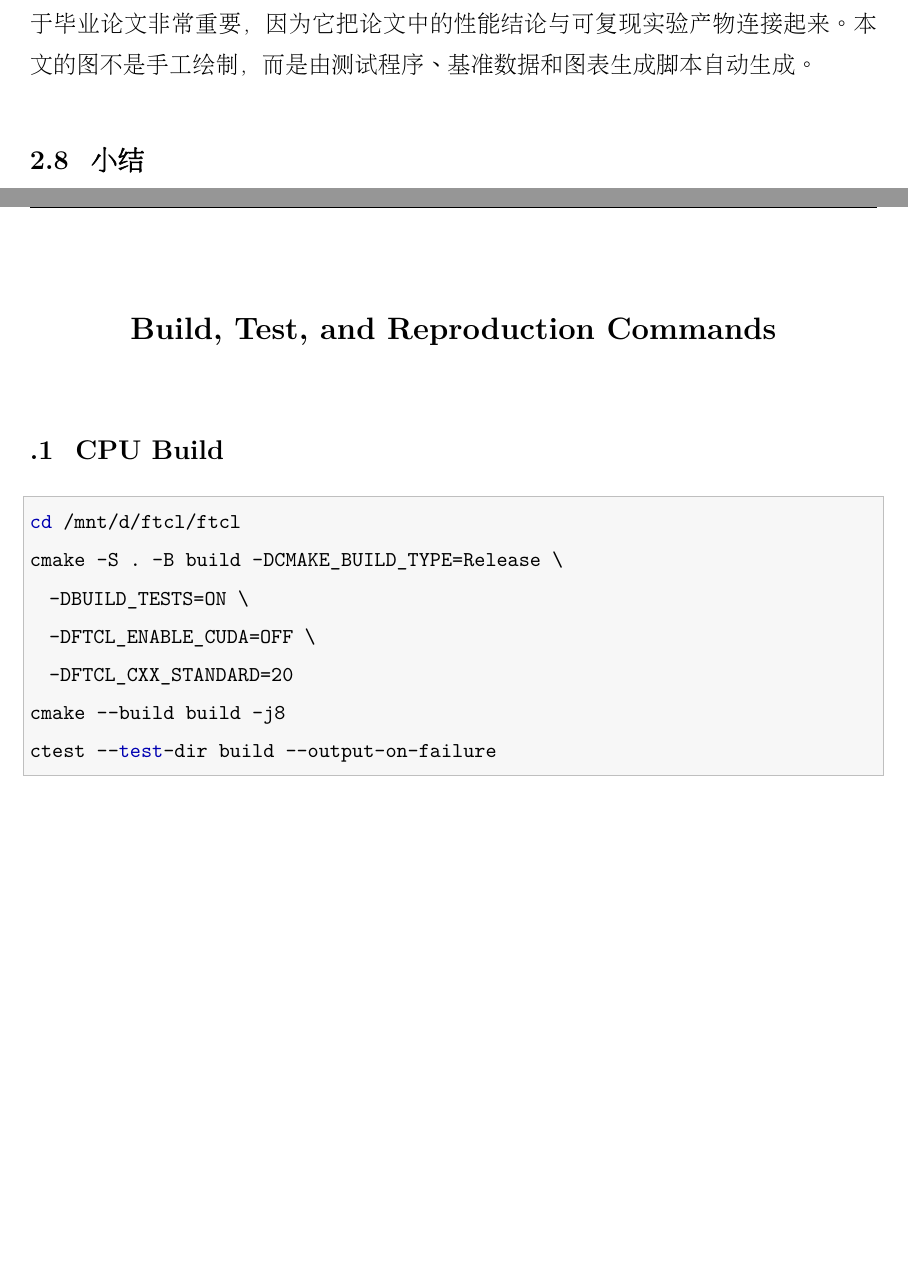
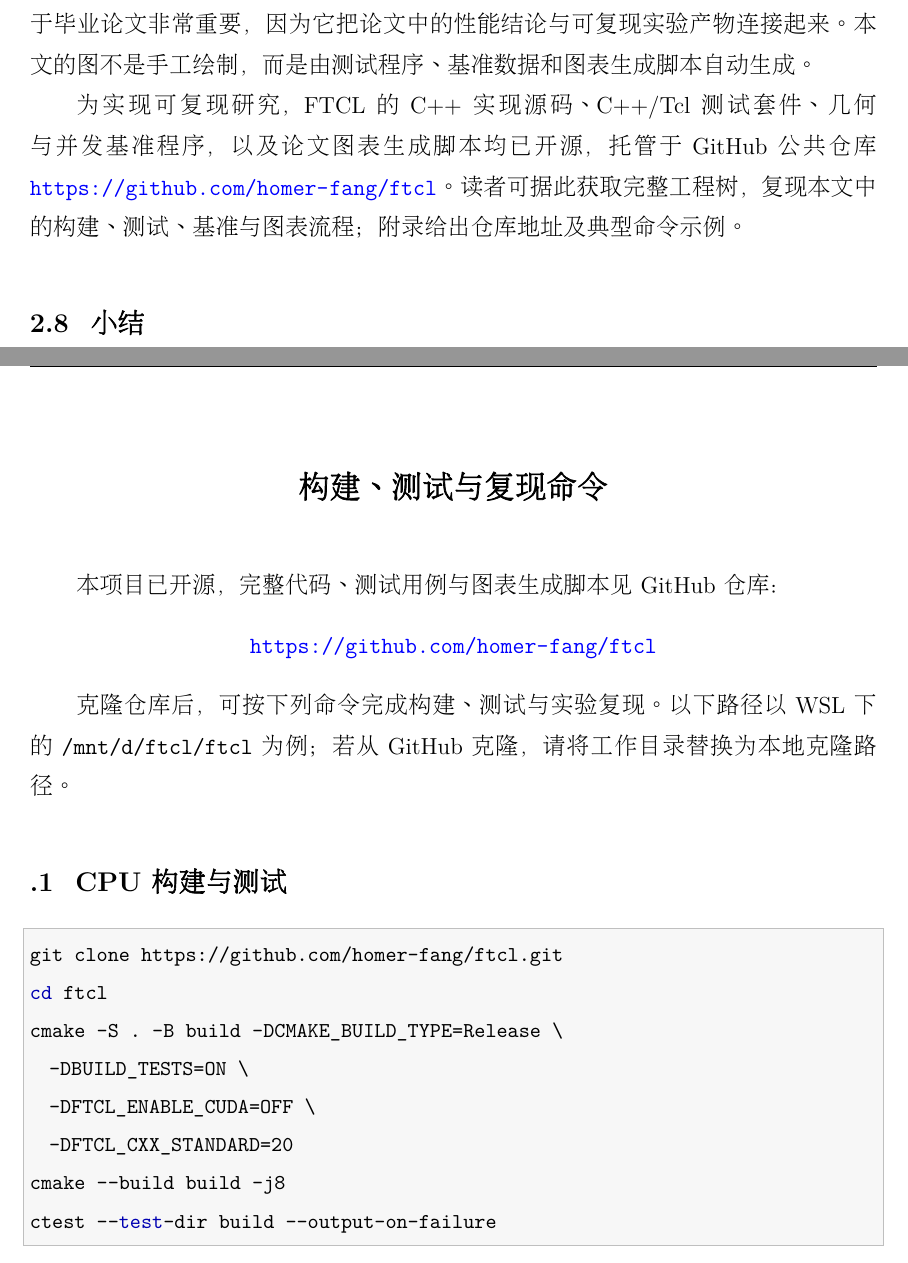
Before and after one commit to homer-fang/ftcl, a LaTeX thesis (main.tex, which reads contents/appendices/appendixA.tex, contents/chapters/chapter2.tex, styles/jouthesis.cls): two parts of pages 14 and 64 of 65 before the commit and two parts of pages 14 and 65 of 66 after it, joined at a grey line, cut so that both start at the same text, the shorter picture padded with empty space. Compiled offline with XeLaTeX; a missing font is replaced by an installed copy or a similar font.

Commit message:
docs: declare open source

```diff
--- a/contents/appendices/appendixA.tex
+++ b/contents/appendices/appendixA.tex
@@ -1,8 +1,16 @@
-\chapter{Build, Test, and Reproduction Commands}
+\chapter{构建、测试与复现命令}
 
-\section{CPU Build}
+本项目已开源，完整代码、测试用例与图表生成脚本见 GitHub 仓库：
+\begin{center}
+  \url{https://github.com/homer-fang/ftcl}
+\end{center}
+
+克隆仓库后，可按下列命令完成构建、测试与实验复现。以下路径以 WSL 下的 \texttt{/mnt/d/ftcl/ftcl} 为例；若从 GitHub 克隆，请将工作目录替换为本地克隆路径。
+
+\section{CPU 构建与测试}
 \begin{lstlisting}[language=bash]
-cd /mnt/d/ftcl/ftcl
+git clone https://github.com/homer-fang/ftcl.git
+cd ftcl
 cmake -S . -B build -DCMAKE_BUILD_TYPE=Release \
   -DBUILD_TESTS=ON \
   -DFTCL_ENABLE_CUDA=OFF \
--- a/contents/chapters/chapter2.tex
+++ b/contents/chapters/chapter2.tex
@@ -37,6 +37,8 @@ HeteroSTA 是一个具有代表性的 CPU/GPU 应用系统案例 \cite{guo2026he
 \section{可复现实验产物（Reproducible Experiment Artifacts）}
 本文将基准脚本、CSV 文件和 SVG/PNG 图表存放在 \texttt{docs} 目录下。这一点对于毕业论文非常重要，因为它把论文中的性能结论与可复现实验产物连接起来。本文的图不是手工绘制，而是由测试程序、基准数据和图表生成脚本自动生成。
 
+为实现可复现研究，FTCL 的 C++ 实现源码、C++/Tcl 测试套件、几何与并发基准程序，以及论文图表生成脚本均已开源，托管于 GitHub 公共仓库 \url{https://github.com/homer-fang/ftcl}。读者可据此获取完整工程树，复现本文中的构建、测试、基准与图表流程；附录给出仓库地址及典型命令示例。
+
 \section{小结}
 本章说明 FTCL 所处的技术坐标：它借鉴 Tcl 的浅层语法与命令模型，采用解释器工程中的可控实现路线，并把 CUDA、UVec 与批量几何组合成一个实验平台。相关工作带来的核心启发是：GPU 加速不是单个 kernel 的胜利，而是语言运行时、数据搬运与工作负载结构共同作用的结果。
 
--- a/styles/jouthesis.cls
+++ b/styles/jouthesis.cls
@@ -4,6 +4,7 @@
 
 \RequirePackage[a4paper,left=3.0cm,right=2.6cm,top=2.8cm,bottom=2.8cm,headsep=0.55cm]{geometry}
 \RequirePackage{amsmath,amssymb,amsthm}
+\renewcommand{\proofname}{证明}
 \RequirePackage{booktabs,longtable,tabularx,array,multirow}
 \RequirePackage{graphicx,float}
 \RequirePackage[ruled,vlined,linesnumbered]{algorithm2e}
```
Also changed, not shown: contents/appendices/appendixA.tex (13 more changed lines), 1 other file.
